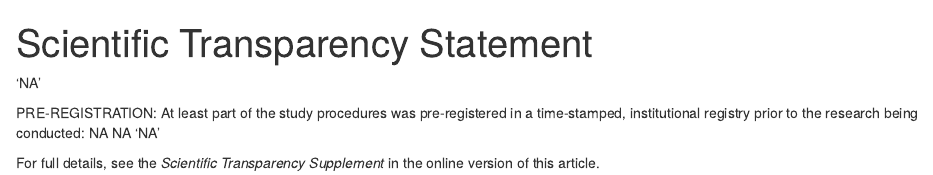
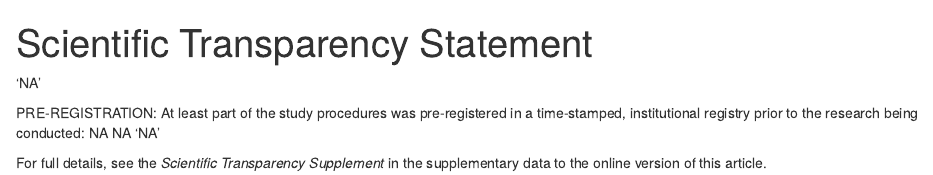
Before and after one commit to mthye/top-app, an R Markdown document (generate_statement.Rmd): the page in a window 1100 px wide, from its top. Rendered offline with R 4.5, knitr and Pandoc, with nearby package versions; drawn as R Markdown's standard HTML page in place of the format the file asks for; some code elsewhere in the file could not run offline.

Commit message:
update STS wording

```diff
--- a/generate_statement.Rmd
+++ b/generate_statement.Rmd
@@ -174,4 +174,4 @@ if ("Materials are in Supplementary Information" %in% params$Q4b_input$X4 | "Mat
 `r if(params$Q6 == "No"){"PRE-REGISTRATION: No part of the study procedures was pre-registered in a time-stamped, institutional registry prior to the research being conducted."}` `r if(params$Q6 != "No"){"PRE-REGISTRATION: At least part of the study procedures was pre-registered in a time-stamped, institutional registry prior to the research being conducted:"}` `r trimws(params$Q6a)` `r if(params$Q7 == "No"){"No part of the analysis plans was pre-registered in a time-stamped, institutional registry prior to the research being conducted."}` `r if(params$S7_output == "B" | params$S7_output == "C" | params$S7_output == "D"){"At least part of the analysis plans was pre-registered in a time-stamped, institutional registry prior to the research being conducted:"}` `r trimws(params$Q7a)` `r if(params$S7_output == "C"){"The analyses that were undertaken deviated from the preregistered analysis plans. All such deviations are fully disclosed in the manuscript."}` `r if(params$S7_output == "D"){"The analyses that were undertaken deviated from the preregistered analysis plans. These deviations are not fully disclosed in the manuscript. The authors provided the following justification:"}` `r prereg_text`
 
 
-For full details, see the *Scientific Transparency Supplement* in the online version of this article.
+For full details, see the *Scientific Transparency Supplement* in the supplementary data to the online version of this article.
```
